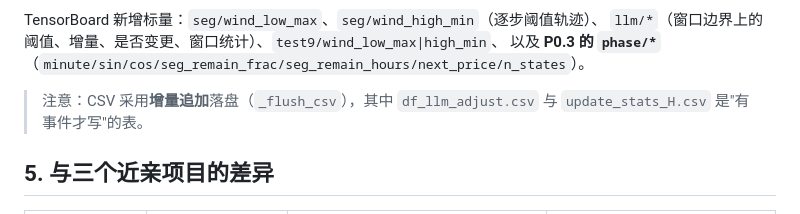
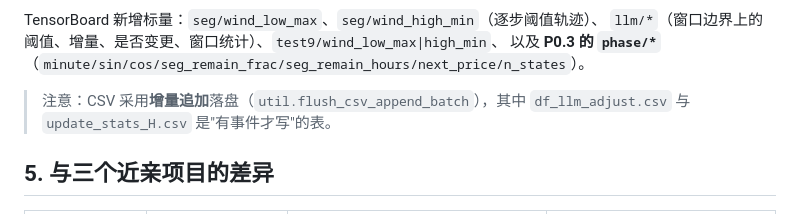
Before and after one commit to YiguLi/leprrlwsis, a Markdown page: td3leprrlrb/README.md, the part around the change. GitHub-like rendering.

```diff
--- a/td3leprrlrb/README.md
+++ b/td3leprrlrb/README.md
@@ -223,7 +223,7 @@ TensorBoard 新增标量：`seg/wind_low_max`、`seg/wind_high_min`（逐步阈
 `llm/*`（窗口边界上的阈值、增量、是否变更、窗口统计）、`test9/wind_low_max|high_min`、
 以及 **P0.3 的 `phase/*`**（`minute/sin/cos/seg_remain_frac/seg_remain_hours/next_price/n_states`）。
 
-> 注意：CSV 采用**增量追加**落盘（`_flush_csv`），其中 `df_llm_adjust.csv` 与
+> 注意：CSV 采用**增量追加**落盘（`util.flush_csv_append_batch`），其中 `df_llm_adjust.csv` 与
 > `update_stats_H.csv` 是"有事件才写"的表。
 
 ## 5. 与三个近亲项目的差异
```
Also changed, not shown: td3perrb/README.md (+1 -1 lines), td3prrlrb/README.md (+1 -1 lines).
